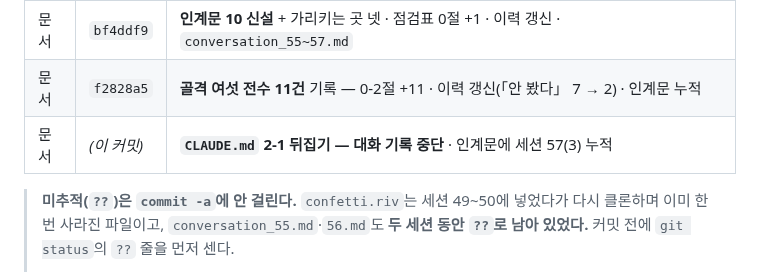
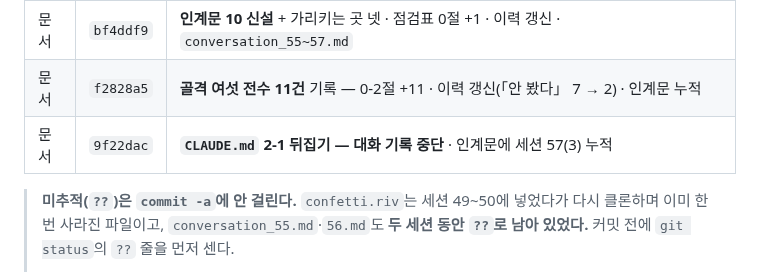
Before and after one commit to gimsansan/chongyeon-0708, a Markdown page: doc/handoff10.md, the part around the change. Drawn GitHub-style.

Commit message:
doc: 인계문 10 커밋 표에 9f22dac 채움
자기 자신을 가리키는 줄이라 커밋 뒤에야 해시를 적을 수 있다.

Co-Authored-By: Claude Opus 5 <noreply@anthropic.com>
Claude-Session: https://claude.ai/code/session_015fY97gqEAxGfpGzfhAdfDW

```diff
--- a/doc/handoff10.md
+++ b/doc/handoff10.md
@@ -26,7 +26,7 @@
 | 코드 | `ebc5926` | **듣기연습 첫 문제 안내**(56) + **진입 시 캐릭터 초기화**(57). 둘이 `drum/index.tsx` 한 파일에 겹쳐 함께 담았다 |
 | 문서 | `bf4ddf9` | **인계문 10 신설** + 가리키는 곳 넷 · 점검표 0절 +1 · 이력 갱신 · `conversation_55~57.md` |
 | 문서 | `f2828a5` | **골격 여섯 전수 11건** 기록 — 0-2절 +11 · 이력 갱신(「안 봤다」 7 → 2) · 인계문 누적 |
-| 문서 | *(이 커밋)* | **`CLAUDE.md` 2-1 뒤집기 — 대화 기록 중단** · 인계문에 세션 57(3) 누적 |
+| 문서 | `9f22dac` | **`CLAUDE.md` 2-1 뒤집기 — 대화 기록 중단** · 인계문에 세션 57(3) 누적 |
 
 > **미추적(`??`)은 `commit -a`에 안 걸린다.** `confetti.riv`는 세션 49~50에 넣었다가
 > 다시 클론하며 이미 한 번 사라진 파일이고, `conversation_55.md`·`56.md`도
```
